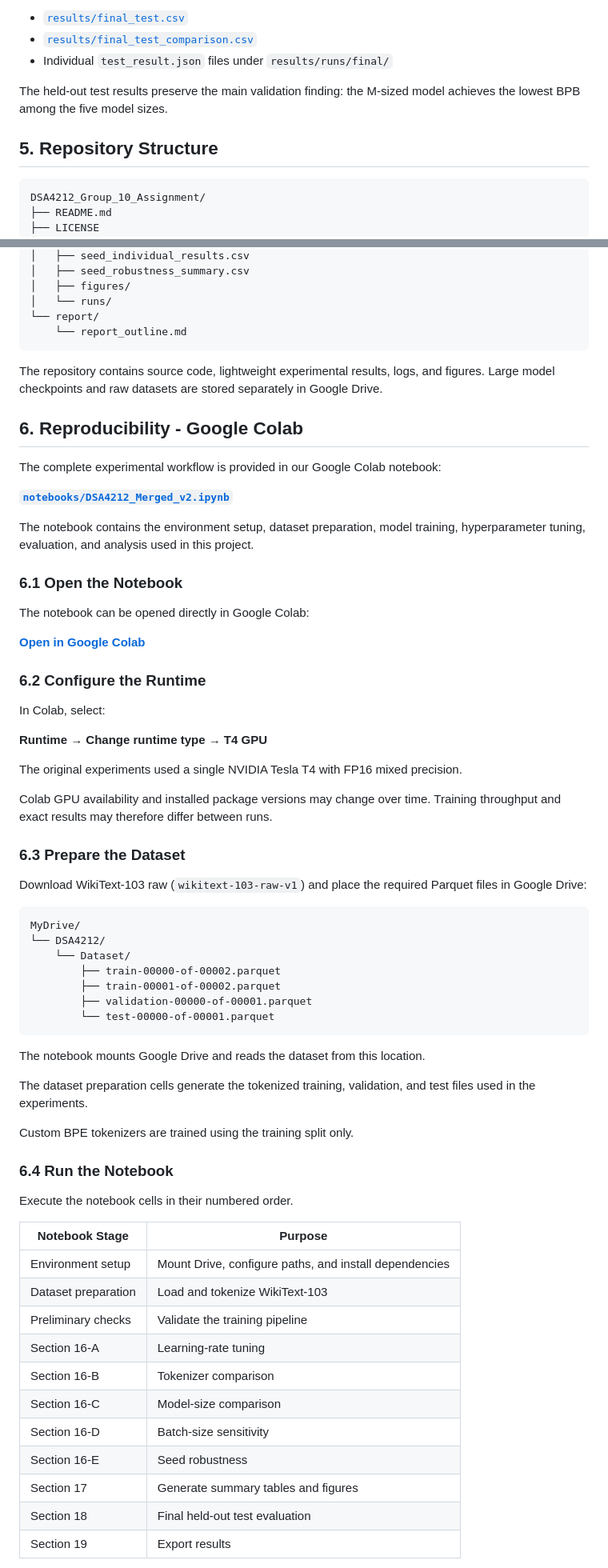
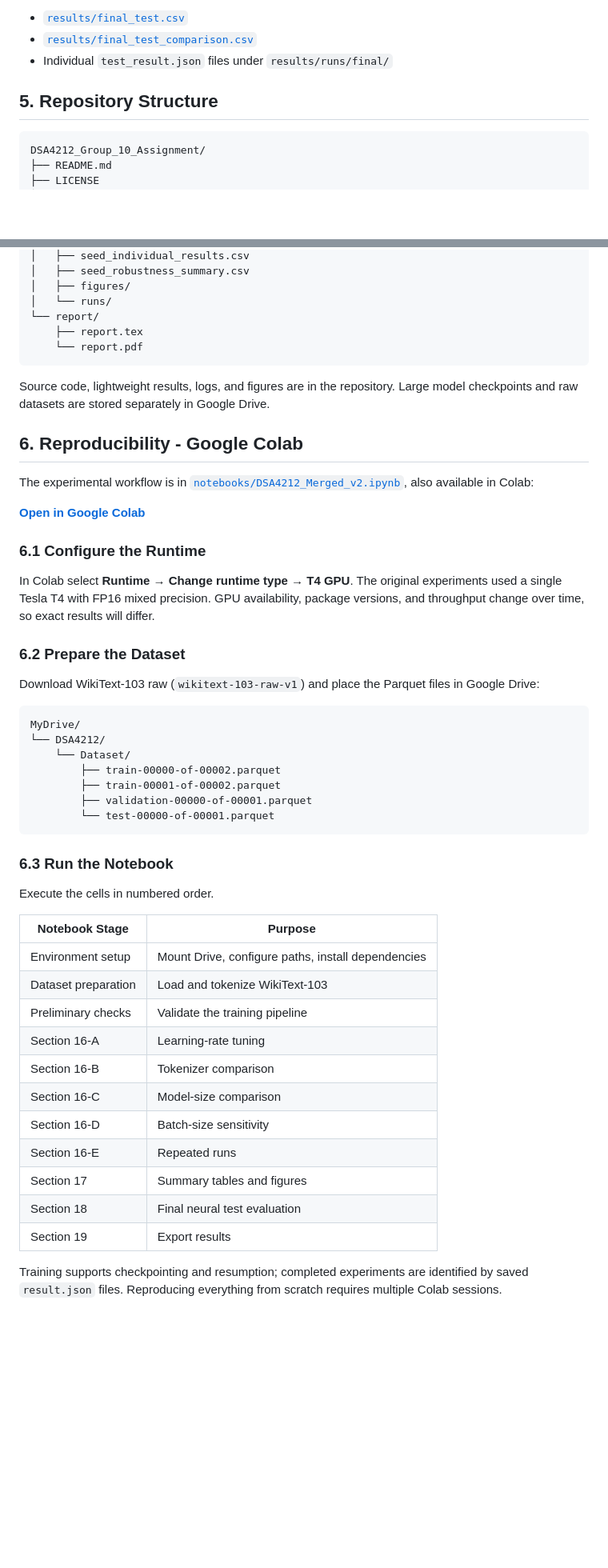
Before and after one commit to Alutare/DSA4212_Group_10_Assignment, a Markdown page: README.md, 2 parts joined by grey strips. Shown at 80% size. Drawn GitHub-style; blank space fills up the shorter version.

````diff
--- a/README.md
+++ b/README.md
@@ -222,11 +176,9 @@ The results are available in:
 - [`results/final_test_comparison.csv`](results/final_test_comparison.csv)
 - Individual `test_result.json` files under `results/runs/final/`
 
-The held-out test results preserve the main validation finding: the M-sized model achieves the lowest BPB among the five model sizes.
-
 ## 5. Repository Structure
 
-```text
+```
 DSA4212_Group_10_Assignment/
 ├── README.md
 ├── LICENSE
@@ -257,40 +209,27 @@ DSA4212_Group_10_Assignment/
 │   ├── figures/
 │   └── runs/
 └── report/
-    └── report_outline.md
+    ├── report.tex
+    └── report.pdf
 ```
 
-The repository contains source code, lightweight experimental results, logs, and figures. Large model checkpoints and raw datasets are stored separately in Google Drive.
+Source code, lightweight results, logs, and figures are in the repository. Large model checkpoints and raw datasets are stored separately in Google Drive.
 
 ## 6. Reproducibility - Google Colab
 
-The complete experimental workflow is provided in our Google Colab notebook:
-
-**[`notebooks/DSA4212_Merged_v2.ipynb`](notebooks/DSA4212_Merged_v2.ipynb)**
-
-The notebook contains the environment setup, dataset preparation, model training, hyperparameter tuning, evaluation, and analysis used in this project.
-
-### 6.1 Open the Notebook
-
-The notebook can be opened directly in Google Colab:
+The experimental workflow is in [`notebooks/DSA4212_Merged_v2.ipynb`](notebooks/DSA4212_Merged_v2.ipynb), also available in Colab:
 
 [**Open in Google Colab**](https://colab.research.google.com/drive/1nZ7aybcIU-daiwpXyWs2Jg80zbQqTpeB?usp=sharing#scrollTo=jvZy5rHhMUvW)
 
-### 6.2 Configure the Runtime
+### 6.1 Configure the Runtime
 
-In Colab, select:
+In Colab select **Runtime → Change runtime type → T4 GPU**. The original experiments used a single Tesla T4 with FP16 mixed precision. GPU availability, package versions, and throughput change over time, so exact results will differ.
 
-**Runtime → Change runtime type → T4 GPU**
+### 6.2 Prepare the Dataset
 
-The original experiments used a single NVIDIA Tesla T4 with FP16 mixed precision.
+Download WikiText-103 raw (`wikitext-103-raw-v1`) and place the Parquet files in Google Drive:
 
-Colab GPU availability and installed package versions may change over time. Training throughput and exact results may therefore differ between runs.
-
-### 6.3 Prepare the Dataset
-
-Download WikiText-103 raw (`wikitext-103-raw-v1`) and place the required Parquet files in Google Drive:
-
-```text
+```
 MyDrive/
 └── DSA4212/
     └── Dataset/
@@ -300,27 +239,23 @@ MyDrive/
         └── test-00000-of-00001.parquet
 ```
 
-The notebook mounts Google Drive and reads the dataset from this location.
+### 6.3 Run the Notebook
 
-The dataset preparation cells generate the tokenized training, validation, and test files used in the experiments.
+Execute the cells in numbered order.
 
-Custom BPE tokenizers are trained using the training split only.
+| Notebook Stage      | Purpose                                                |
+|---------------------|--------------------------------------------------------|
+| Environment setup   | Mount Drive, configure paths, install dependencies     |
+| Dataset preparation | Load and tokenize WikiText-103                         |
+| Preliminary checks  | Validate the training pipeline                         |
+| Section 16-A        | Learning-rate tuning                                   |
+| Section 16-B        | Tokenizer comparison                                   |
+| Section 16-C        | Model-size comparison                                  |
+| Section 16-D        | Batch-size sensitivity                                 |
+| Section 16-E        | Repeated runs                                          |
+| Section 17          | Summary tables and figures                             |
+| Section 18          | Final neural test evaluation                           |
+| Section 19          | Export results                                         |
 
-### 6.4 Run the Notebook
+Training supports checkpointing and resumption; completed experiments are identified by saved `result.json` files. Reproducing everything from scratch requires multiple Colab sessions.
 
-Execute the notebook cells in their numbered order.
-
-| Notebook Stage | Purpose |
-|---|---|
-| Environment setup | Mount Drive, configure paths, and install dependencies |
-| Dataset preparation | Load and tokenize WikiText-103 |
-| Preliminary checks | Validate the training pipeline |
-| Section 16-A | Learning-rate tuning |
-| Section 16-B | Tokenizer comparison |
-| Section 16-C | Model-size comparison |
-| Section 16-D | Batch-size sensitivity |
-| Section 16-E | Seed robustness |
-| Section 17 | Generate summary tables and figures |
-| Section 18 | Final held-out test evaluation |
-| Section 19 | Export results |
-
````
Also changed, not shown: other parts of README.md (+101 -193 lines).
